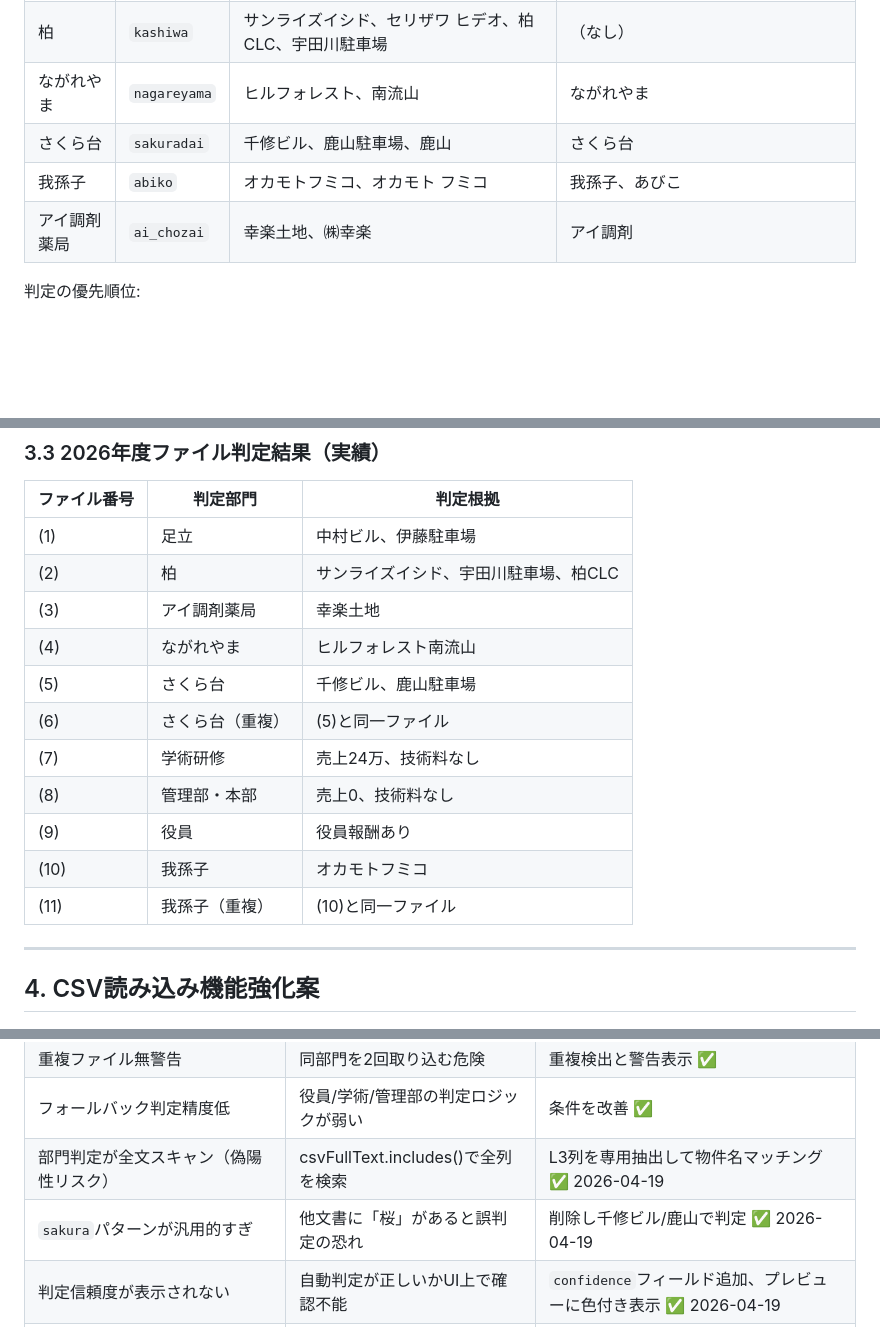
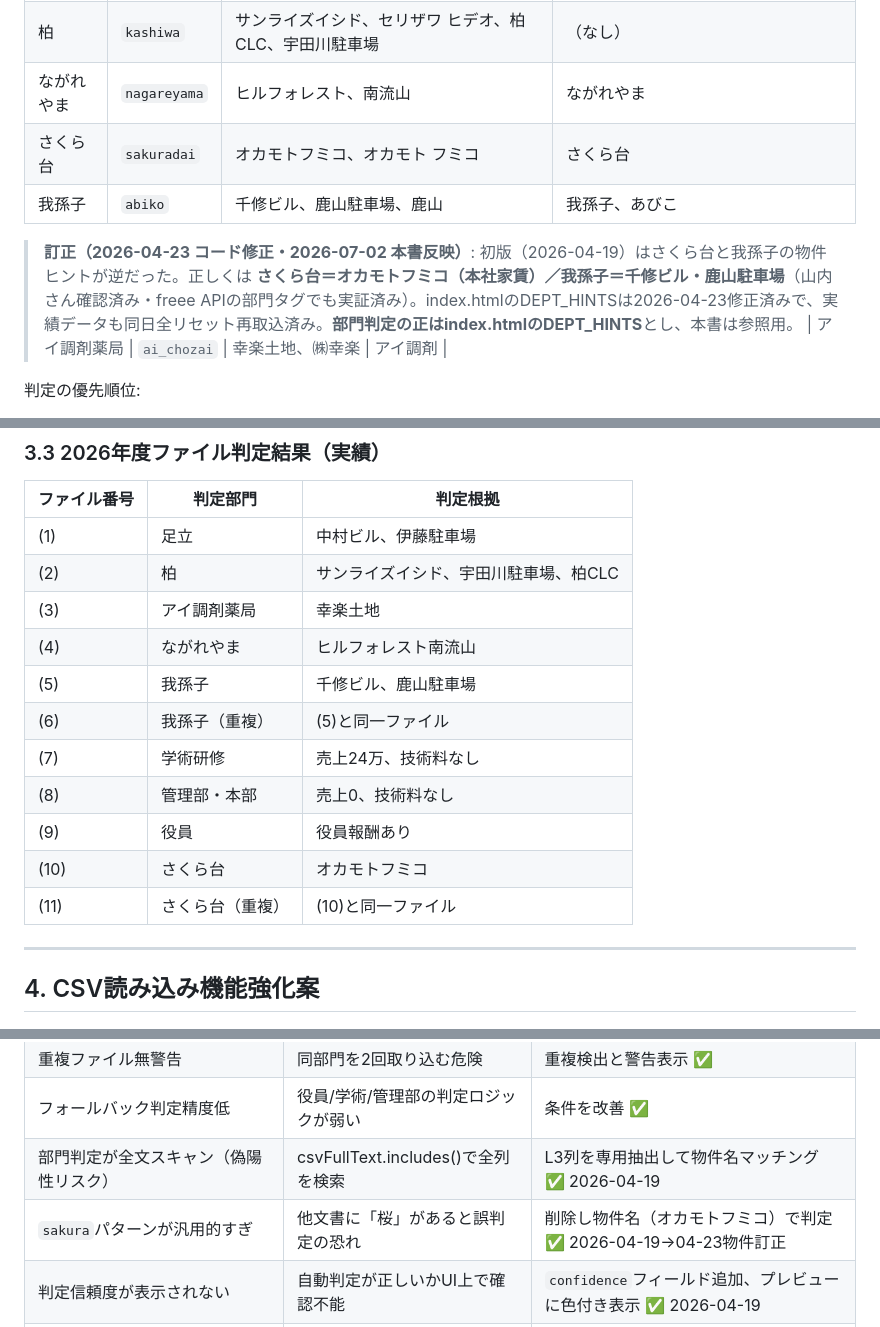
Before and after one commit to WISEinc-pharmacy/budget-tool, a Markdown page: docs/freee_csv_design.md, 3 parts joined by grey strips. Rendered like a GitHub page; blank space fills up the shorter version.

Commit message:
docs: 部門判定物件ヒントの逆転記載を訂正（さくら台=オカモトフミコ/我孫子=千修ビル・鹿山、4/23コード修正への追従漏れ）INC-089
Co-Authored-By: Claude Fable 5 <noreply@anthropic.com>

```diff
--- a/docs/freee_csv_design.md
+++ b/docs/freee_csv_design.md
@@ -128,8 +128,10 @@ Col 19: 期間累計
 | 足立 | `adachi` | 中村ビル、伊藤駐車場、足立NSヒタチ、モリタ（足立 | 足立NS |
 | 柏 | `kashiwa` | サンライズイシド、セリザワ ヒデオ、柏CLC、宇田川駐車場 | （なし） |
 | ながれやま | `nagareyama` | ヒルフォレスト、南流山 | ながれやま |
-| さくら台 | `sakuradai` | 千修ビル、鹿山駐車場、鹿山 | さくら台 |
-| 我孫子 | `abiko` | オカモトフミコ、オカモト フミコ | 我孫子、あびこ |
+| さくら台 | `sakuradai` | オカモトフミコ、オカモト フミコ | さくら台 |
+| 我孫子 | `abiko` | 千修ビル、鹿山駐車場、鹿山 | 我孫子、あびこ |
+
+> **訂正（2026-04-23 コード修正・2026-07-02 本書反映）**: 初版（2026-04-19）はさくら台と我孫子の物件ヒントが逆だった。正しくは **さくら台＝オカモトフミコ（本社家賃）／我孫子＝千修ビル・鹿山駐車場**（山内さん確認済み・freee APIの部門タグでも実証済み）。index.htmlのDEPT_HINTSは2026-04-23修正済みで、実績データも同日全リセット再取込済み。**部門判定の正はindex.htmlのDEPT_HINTS**とし、本書は参照用。
 | アイ調剤薬局 | `ai_chozai` | 幸楽土地、㈱幸楽 | アイ調剤 |
 
 判定の優先順位:
@@ -167,13 +169,13 @@ Col 19: 期間累計
 | (2) | 柏 | サンライズイシド、宇田川駐車場、柏CLC |
 | (3) | アイ調剤薬局 | 幸楽土地 |
 | (4) | ながれやま | ヒルフォレスト南流山 |
-| (5) | さくら台 | 千修ビル、鹿山駐車場 |
-| (6) | さくら台（重複） | (5)と同一ファイル |
+| (5) | 我孫子 | 千修ビル、鹿山駐車場 |
+| (6) | 我孫子（重複） | (5)と同一ファイル |
 | (7) | 学術研修 | 売上24万、技術料なし |
 | (8) | 管理部・本部 | 売上0、技術料なし |
 | (9) | 役員 | 役員報酬あり |
-| (10) | 我孫子 | オカモトフミコ |
-| (11) | 我孫子（重複） | (10)と同一ファイル |
+| (10) | さくら台 | オカモトフミコ |
+| (11) | さくら台（重複） | (10)と同一ファイル |
 
 ---
 
@@ -191,7 +193,7 @@ Col 19: 期間累計
 | 重複ファイル無警告 | 同部門を2回取り込む危険 | 重複検出と警告表示 ✅ |
 | フォールバック判定精度低 | 役員/学術/管理部の判定ロジックが弱い | 条件を改善 ✅ |
 | 部門判定が全文スキャン（偽陽性リスク） | csvFullText.includes()で全列を検索 | L3列を専用抽出して物件名マッチング ✅ 2026-04-19 |
-| `sakura`パターンが汎用的すぎ | 他文書に「桜」があると誤判定の恐れ | 削除し千修ビル/鹿山で判定 ✅ 2026-04-19 |
+| `sakura`パターンが汎用的すぎ | 他文書に「桜」があると誤判定の恐れ | 削除し物件名（オカモトフミコ）で判定 ✅ 2026-04-19→04-23物件訂正 |
 | 判定信頼度が表示されない | 自動判定が正しいかUI上で確認不能 | `confidence`フィールド追加、プレビューに色付き表示 ✅ 2026-04-19 |
 | 未マッピング勘定科目が無警告 | 新規科目がサイレントに抜け落ちる | `unmappedL2`収集、プレビューに警告表示 ✅ 2026-04-19 |
 | 足立ヒントが地代家賃のみ | リース料L3「足立NSヒタチ」が未活用 | `足立NSヒタチ`をL3ヒントに追加 ✅ 2026-04-19 |
```
Also changed, not shown: docs/freee_csv_mapping.md (+7 -6 lines).
